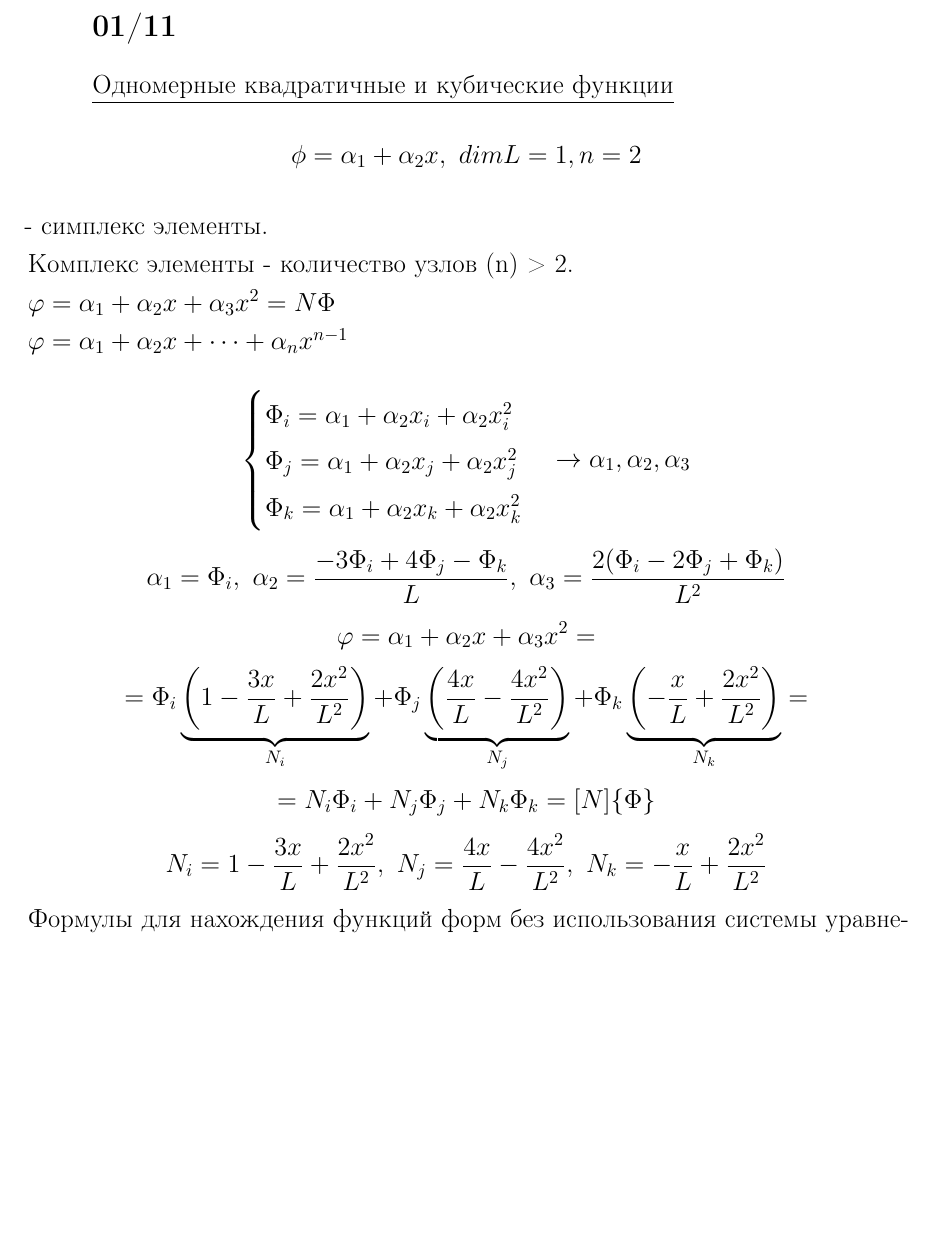
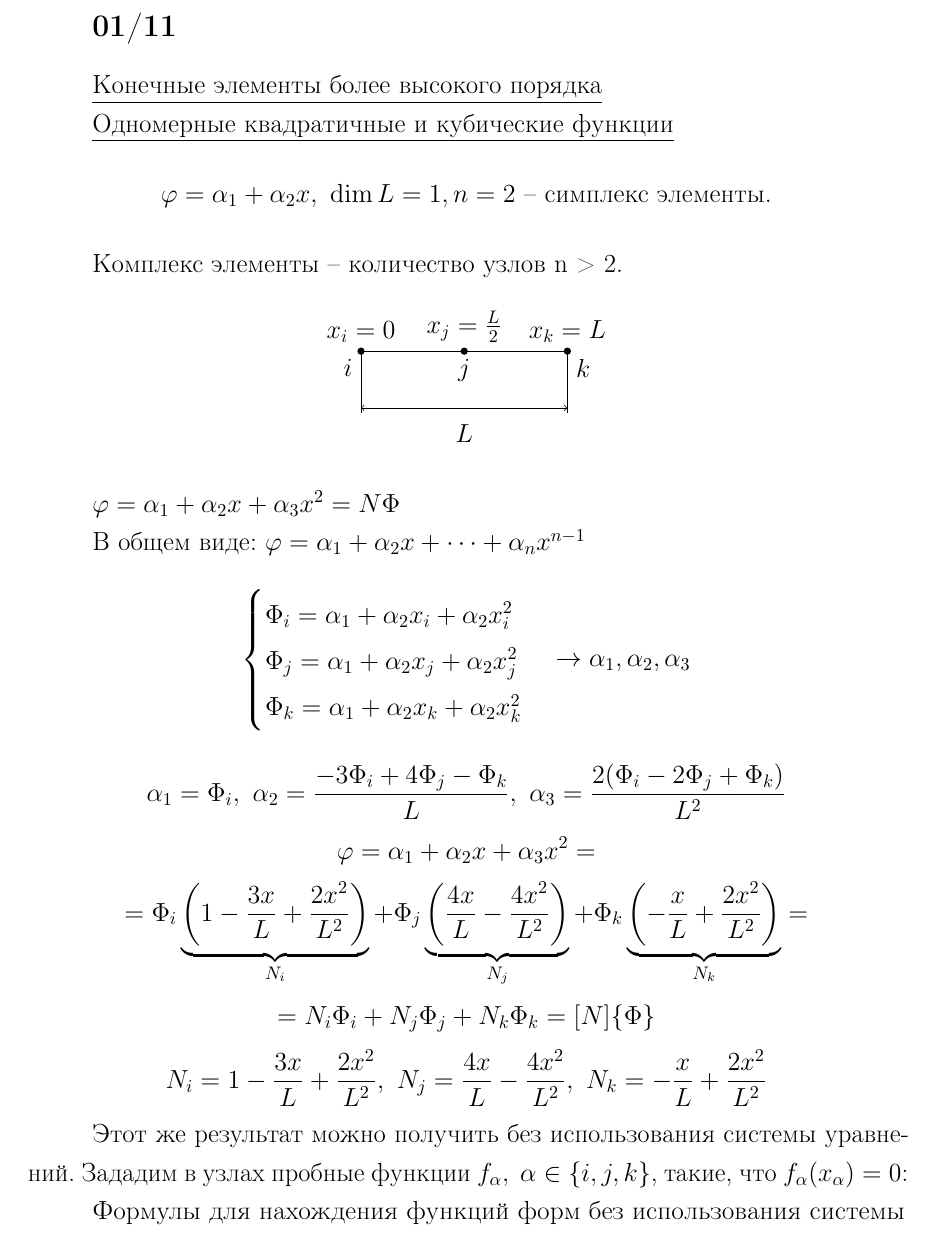
Before and after one commit to AnastasiaDolotova/finite_elements_method, a LaTeX document (9/Lec9.tex): part of the page, cut so that both start at the same text, the shorter picture padded with empty space. Compiled offline with pdfLaTeX.

Commit message:
some additions

```diff
--- a/9/Lec9.tex
+++ b/9/Lec9.tex
@@ -22,14 +22,31 @@
 
 \begin{document}
 \section*{01/11}
+\underline{Конечные элементы более высокого порядка}
+
 \underline{Одномерные квадратичные и кубические функции}
 \[
-\phi = \alpha_1 + \alpha_2x, \ dim L = 1, n = 2
+\varphi = \alpha_1 + \alpha_2x, \ \dim L = 1, n = 2 \text{ -- симплекс элементы.}
 \]
-- симплекс элементы. \\
-Комплекс элементы - количество узлов (n) > 2. \\
-$\varphi = \alpha_1 + \alpha_2x + \alpha_3x^2 = N \Phi$\\
-$\varphi = \alpha_1 + \alpha_2x + \cdots + \alpha_nx^{n-1}$\\
+
+Комплекс элементы -- количество узлов n > 2.
+
+\begin{center}
+\begin{tikzpicture}[scale=2]
+\draw (-1,0) -- (1,0);
+\fill (-1,0) circle (1pt) node[below left]{$i$} node[above]{$x_i = 0$};
+\fill (0,0) circle (1pt) node[below]{$j$} node[above]{$x_j = \frac{L}{2}$};
+\fill (1,0) circle (1pt) node[below right]{$k$} node[above]{$x_k = L$};
+\draw (-1,0) -- (-1, -0.6);
+\draw (1,0) -- (1, -0.6);
+\draw[<->] (-1, -0.55) -- (1, -0.55);
+\node at (0, -0.8) {$L$};
+\end{tikzpicture}
+\end{center}
+
+$\varphi = \alpha_1 + \alpha_2x + \alpha_3x^2 = N \Phi$
+
+В общем виде: $\varphi = \alpha_1 + \alpha_2x + \cdots + \alpha_nx^{n-1}$
 \[
 \begin{cases}
 \Phi_i = \alpha_1 + \alpha_2x_i + \alpha_2x^{2}_i \\
@@ -53,6 +70,10 @@ $\varphi = \alpha_1 + \alpha_2x + \cdots + \alpha_nx^{n-1}$\\
 \[
 N_i = 1 - \frac{3x}{L} + \frac{2x^2}{L^2}, \ N_j = \frac{4x}{L} - \frac{4x^2}{L^2}, \ N_k = -\frac{x}{L} + \frac{2x^2}{L^2}
 \]
+
+Этот же результат можно получить без использования системы уравнений. Зададим в узлах пробные функции $f_{\alpha},\ \alpha \in \{i, j, k\}$, такие, что $f_{\alpha}(x_{\alpha}) = 0$:
+
+
 Формулы для нахождения функций форм без использования системы уравнений:
 \[
 N_i = \frac{f_jf_k}{f_jf_k|_{x = x_i}}, \ N_j = \frac{f_if_k}{f_if_k|_{x = x_j}}, \ N_k = \frac{f_if_j}{f_if_j|_{x = x_k}}
```
Also changed, not shown: 9/01.11.pdf (deleted), 9/lec9.pdf (added), 9/Lec9.tex (26 more changed lines).
